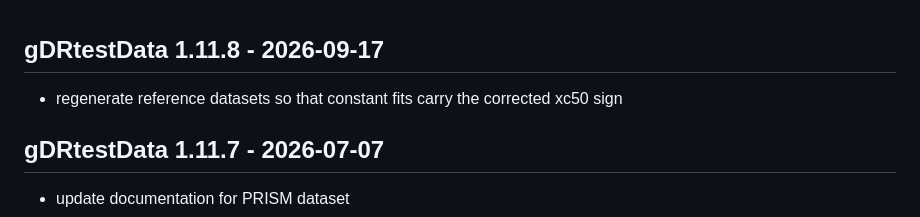
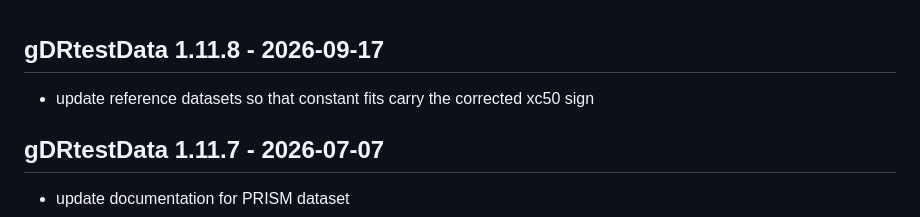
Before and after one commit to gdrplatform/gDRtestData, a Markdown page: NEWS.md, the part around the change. GitHub-like rendering.

Commit message:
chore: reword changelog entry to satisfy the news linter

```diff
--- a/NEWS.md
+++ b/NEWS.md
@@ -1,5 +1,5 @@
 ## gDRtestData 1.11.8 - 2026-09-17
-* regenerate reference datasets so that constant fits carry the corrected xc50 sign
+* update reference datasets so that constant fits carry the corrected xc50 sign
 
 ## gDRtestData 1.11.7 - 2026-07-07
 * update documentation for PRISM dataset
```
